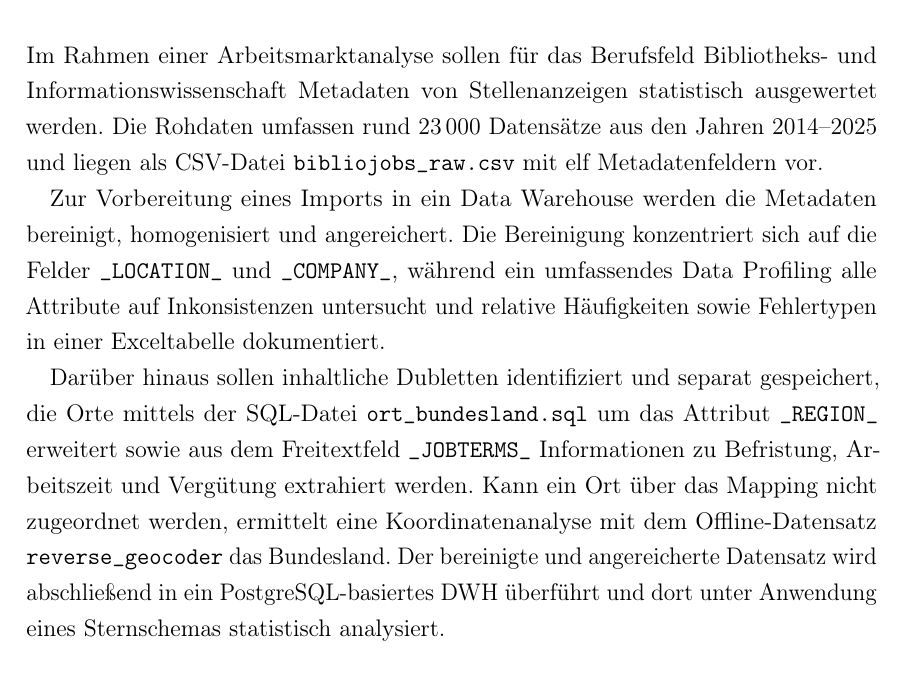
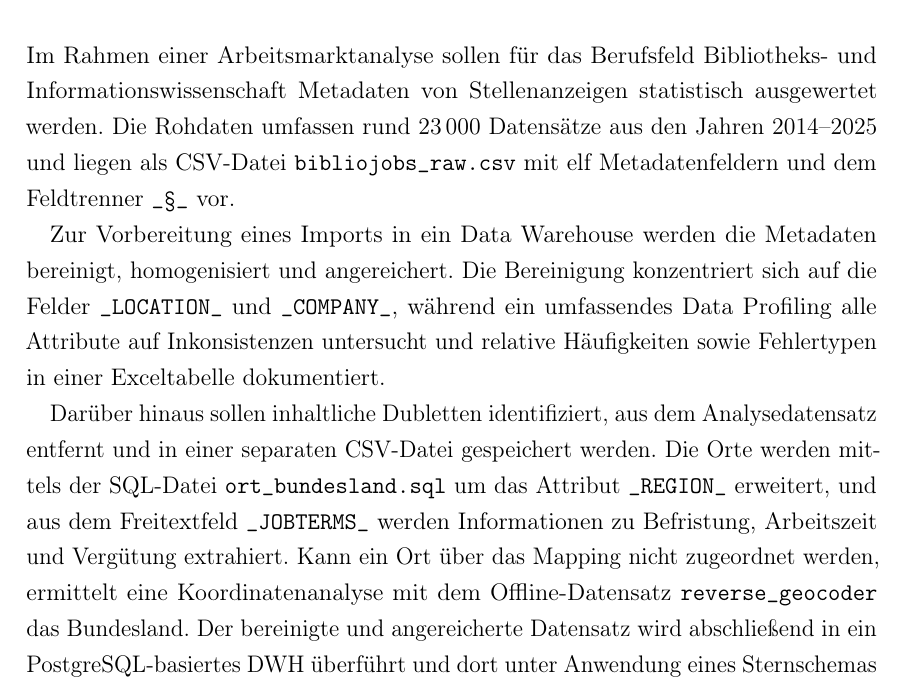
Before and after one commit to McNamara84/information-integration, a LaTeX document (main.tex): part of page 3 of 9, cut so that both start at the same text. Compiled offline with pdfLaTeX.

Commit message:
docs: add project requirements (#86)

```diff
--- a/main.tex
+++ b/main.tex
@@ -99,11 +99,11 @@
 
 \chapter{Einleitung}
 
-Im Rahmen einer Arbeitsmarktanalyse sollen für das Berufsfeld Bibliotheks- und Informationswissenschaft Metadaten von Stellenanzeigen statistisch ausgewertet werden. Die Rohdaten umfassen rund 23\,000 Datensätze aus den Jahren 2014--2025 und liegen als CSV-Datei \texttt{bibliojobs\_raw.csv} mit elf Metadatenfeldern vor.
+Im Rahmen einer Arbeitsmarktanalyse sollen für das Berufsfeld Bibliotheks- und Informationswissenschaft Metadaten von Stellenanzeigen statistisch ausgewertet werden. Die Rohdaten umfassen rund 23\,000 Datensätze aus den Jahren 2014--2025 und liegen als CSV-Datei \texttt{bibliojobs\_raw.csv} mit elf Metadatenfeldern und dem Feldtrenner \texttt{\_§\_} vor.
 
 Zur Vorbereitung eines Imports in ein Data Warehouse werden die Metadaten bereinigt, homogenisiert und angereichert. Die Bereinigung konzentriert sich auf die Felder \texttt{\_LOCATION\_} und \texttt{\_COMPANY\_}, während ein umfassendes Data Profiling alle Attribute auf Inkonsistenzen untersucht und relative Häufigkeiten sowie Fehlertypen in einer Exceltabelle dokumentiert.
 
-Darüber hinaus sollen inhaltliche Dubletten identifiziert und separat gespeichert, die Orte mittels der SQL-Datei \texttt{ort\_bundesland.sql} um das Attribut \texttt{\_REGION\_} erweitert sowie aus dem Freitextfeld \texttt{\_JOBTERMS\_} Informationen zu Befristung, Arbeitszeit und Vergütung extrahiert werden. Kann ein Ort über das Mapping nicht zugeordnet werden, ermittelt eine Koordinatenanalyse mit dem Offline-Datensatz \texttt{reverse\_geocoder} das Bundesland. Der bereinigte und angereicherte Datensatz wird abschließend in ein PostgreSQL-basiertes DWH überführt und dort unter Anwendung eines Sternschemas statistisch analysiert.
+Darüber hinaus sollen inhaltliche Dubletten identifiziert, aus dem Analysedatensatz entfernt und in einer separaten CSV-Datei gespeichert werden. Die Orte werden mittels der SQL-Datei \texttt{ort\_bundesland.sql} um das Attribut \texttt{\_REGION\_} erweitert, und aus dem Freitextfeld \texttt{\_JOBTERMS\_} werden Informationen zu Befristung, Arbeitszeit und Vergütung extrahiert. Kann ein Ort über das Mapping nicht zugeordnet werden, ermittelt eine Koordinatenanalyse mit dem Offline-Datensatz \texttt{reverse\_geocoder} das Bundesland. Der bereinigte und angereicherte Datensatz wird abschließend in ein PostgreSQL-basiertes DWH überführt und dort unter Anwendung eines Sternschemas statistisch analysiert.
 
 \chapter{Umsetzung}
 
```
Also changed, not shown: README.md.
